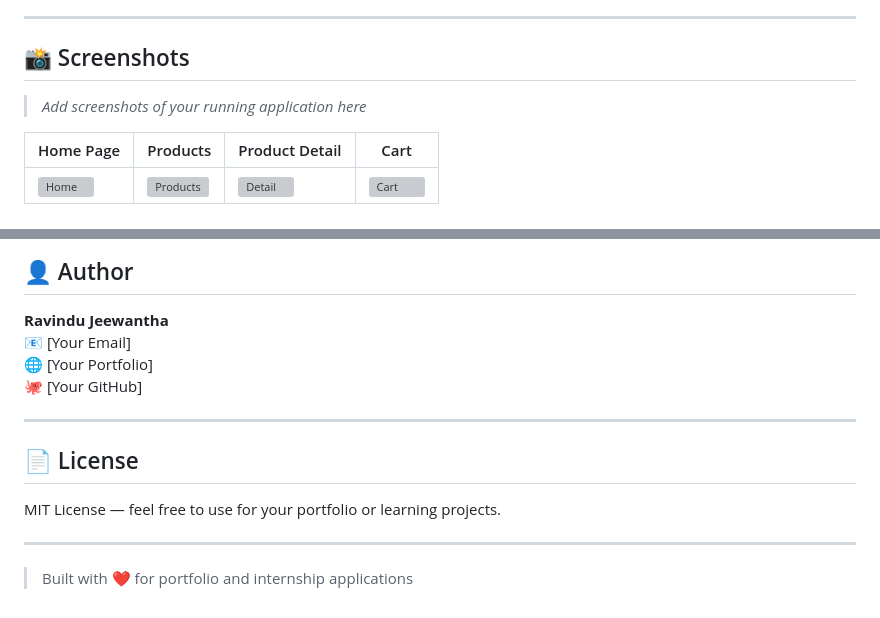
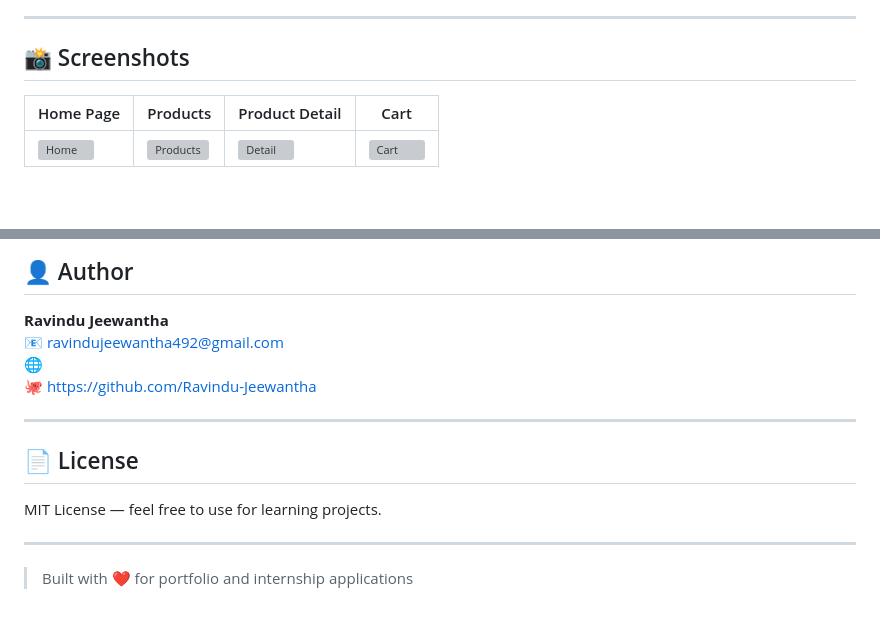
Before and after one commit to Ravindu-Jeewantha/COMII-LEX, a Markdown page: README.md, 2 parts joined by grey strips. Drawn GitHub-style; blank space fills up the shorter version; grey boxes are pictures that could not be loaded.

Commit message:
Revise author details and license information
Updated author contact information and modified license description.

```diff
--- a/README.md
+++ b/README.md
@@ -52,7 +52,6 @@
 
 ## 📸 Screenshots
 
-> _Add screenshots of your running application here_
 
 | Home Page | Products | Product Detail | Cart |
 |-----------|----------|---------------|------|
@@ -178,15 +177,15 @@ comii-lex/
 ## 👤 Author
 
 **Ravindu Jeewantha**
-📧 [Your Email]
-🌐 [Your Portfolio]
-🐙 [Your GitHub]
+📧 ravindujeewantha492@gmail.com
+🌐
+🐙 https://github.com/Ravindu-Jeewantha
 
 ---
 
 ## 📄 License
 
-MIT License — feel free to use for your portfolio or learning projects.
+MIT License — feel free to use for learning projects.
 
 ---
 
```
